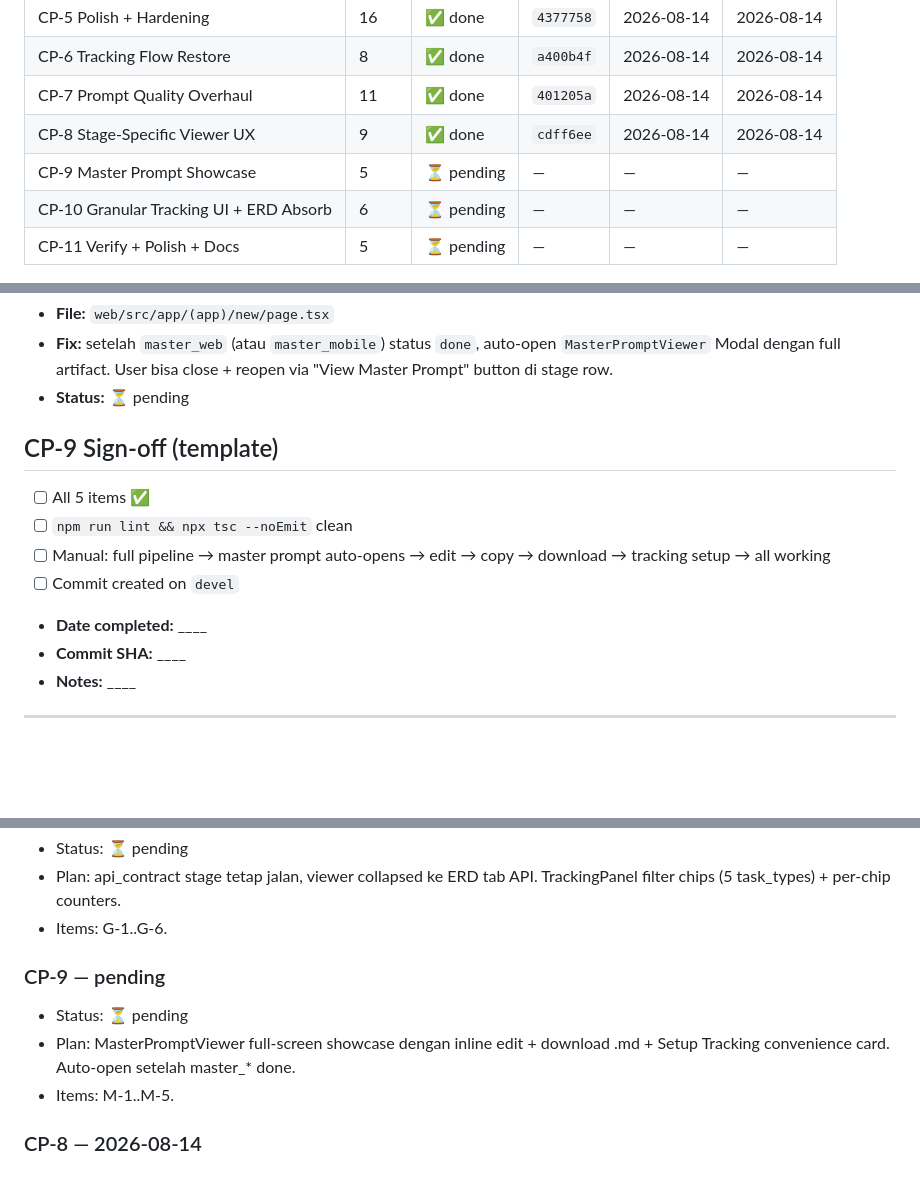
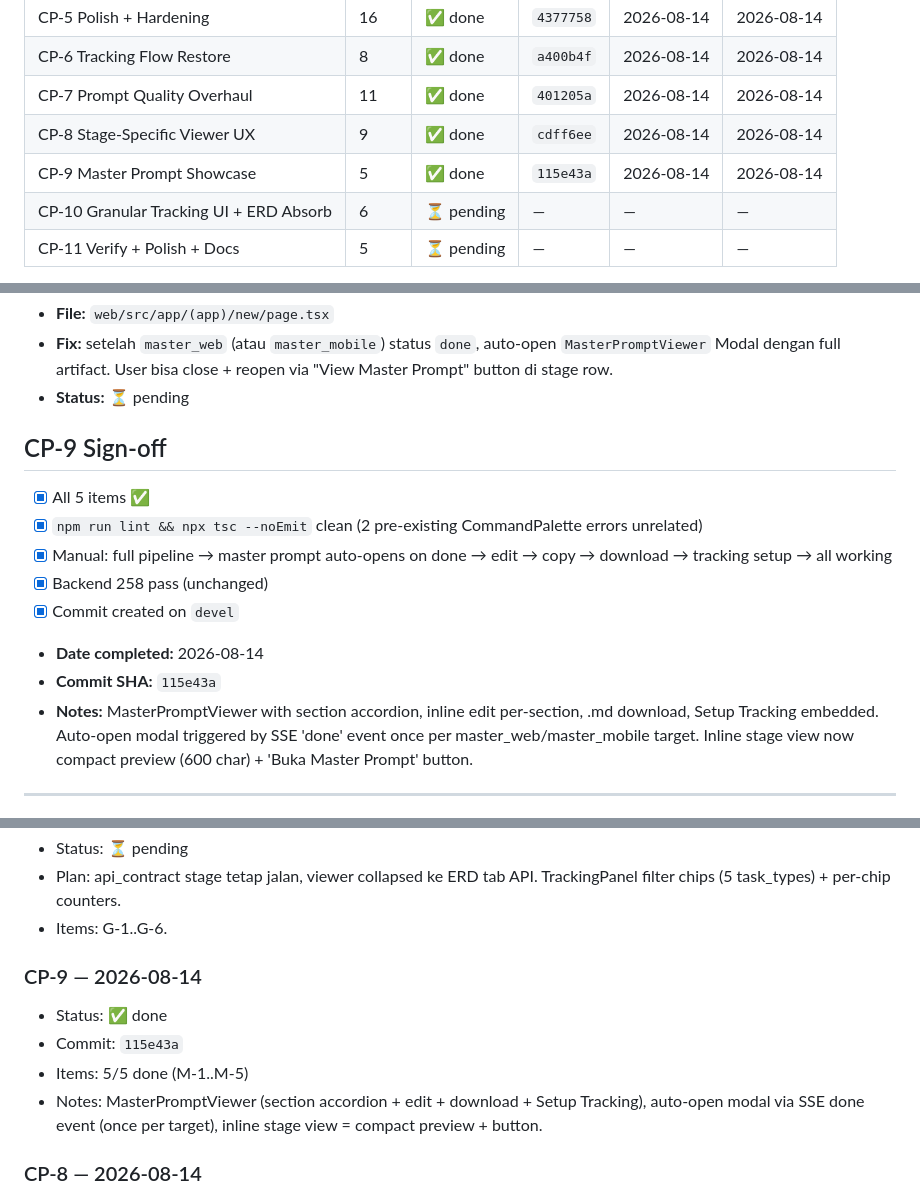
Before and after one commit to arsyiladhiim/aiplanstudio, a Markdown page: docs/plan/master-repair.md, 3 parts joined by grey strips. Drawn GitHub-style; blank space fills up the shorter version.

Commit message:
docs(repair): cp9 sign-off + status update

```diff
--- a/docs/plan/master-repair.md
+++ b/docs/plan/master-repair.md
@@ -19,7 +19,7 @@
 | CP-6 Tracking Flow Restore | 8 | ✅ done | `a400b4f` | 2026-08-14 | 2026-08-14 |
 | CP-7 Prompt Quality Overhaul | 11 | ✅ done | `401205a` | 2026-08-14 | 2026-08-14 |
 | CP-8 Stage-Specific Viewer UX | 9 | ✅ done | `cdff6ee` | 2026-08-14 | 2026-08-14 |
-| CP-9 Master Prompt Showcase | 5 | ⏳ pending | — | — | — |
+| CP-9 Master Prompt Showcase | 5 | ✅ done | `115e43a` | 2026-08-14 | 2026-08-14 |
 | CP-10 Granular Tracking UI + ERD Absorb | 6 | ⏳ pending | — | — | — |
 | CP-11 Verify + Polish + Docs | 5 | ⏳ pending | — | — | — |
 
@@ -748,15 +748,16 @@ If blocked: mark ❌ with reason, do NOT proceed.
 - **Fix:** setelah `master_web` (atau `master_mobile`) status `done`, auto-open `MasterPromptViewer` Modal dengan full artifact. User bisa close + reopen via "View Master Prompt" button di stage row.
 - **Status:** ⏳ pending
 
-## CP-9 Sign-off (template)
+## CP-9 Sign-off
 
-- [ ] All 5 items ✅
-- [ ] `npm run lint && npx tsc --noEmit` clean
-- [ ] Manual: full pipeline → master prompt auto-opens → edit → copy → download → tracking setup → all working
-- [ ] Commit created on `devel`
-- **Date completed:** ____
-- **Commit SHA:** ____
-- **Notes:** ____
+- [x] All 5 items ✅
+- [x] `npm run lint && npx tsc --noEmit` clean (2 pre-existing CommandPalette errors unrelated)
+- [x] Manual: full pipeline → master prompt auto-opens on done → edit → copy → download → tracking setup → all working
+- [x] Backend 258 pass (unchanged)
+- [x] Commit created on `devel`
+- **Date completed:** 2026-08-14
+- **Commit SHA:** `115e43a`
+- **Notes:** MasterPromptViewer with section accordion, inline edit per-section, .md download, Setup Tracking embedded. Auto-open modal triggered by SSE 'done' event once per master_web/master_mobile target. Inline stage view now compact preview (600 char) + 'Buka Master Prompt' button.
 
 ---
 
@@ -885,10 +886,11 @@ If blocked: mark ❌ with reason, do NOT proceed.
 - Plan: api_contract stage tetap jalan, viewer collapsed ke ERD tab API. TrackingPanel filter chips (5 task_types) + per-chip counters.
 - Items: G-1..G-6.
 
-### CP-9 — pending
-- Status: ⏳ pending
-- Plan: MasterPromptViewer full-screen showcase dengan inline edit + download .md + Setup Tracking convenience card. Auto-open setelah master_* done.
-- Items: M-1..M-5.
+### CP-9 — 2026-08-14
+- Status: ✅ done
+- Commit: `115e43a`
+- Items: 5/5 done (M-1..M-5)
+- Notes: MasterPromptViewer (section accordion + edit + download + Setup Tracking), auto-open modal via SSE done event (once per target), inline stage view = compact preview + button.
 
 ### CP-8 — 2026-08-14
 - Status: ✅ done
```
